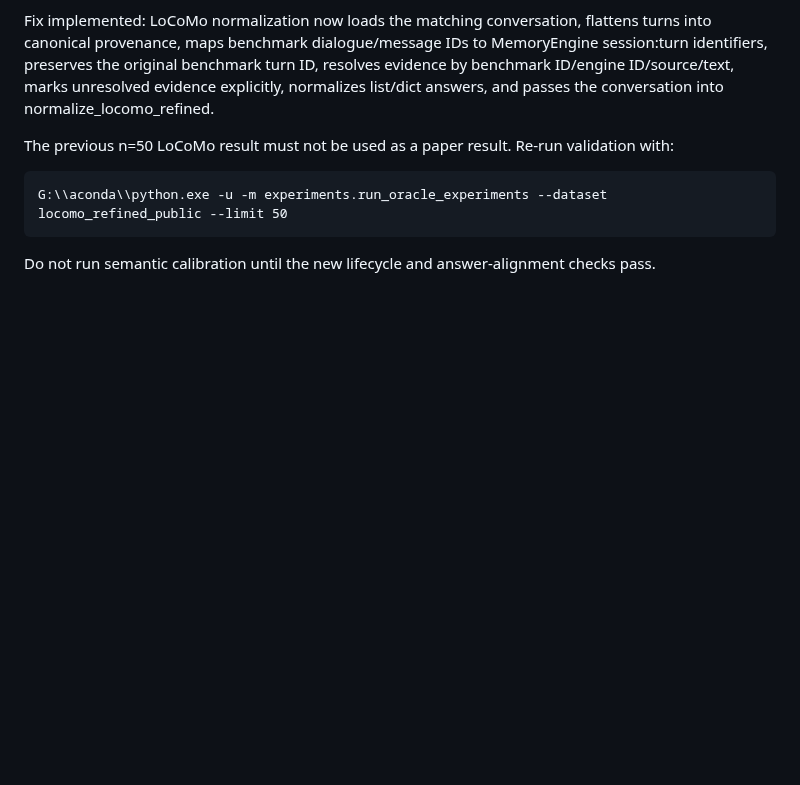
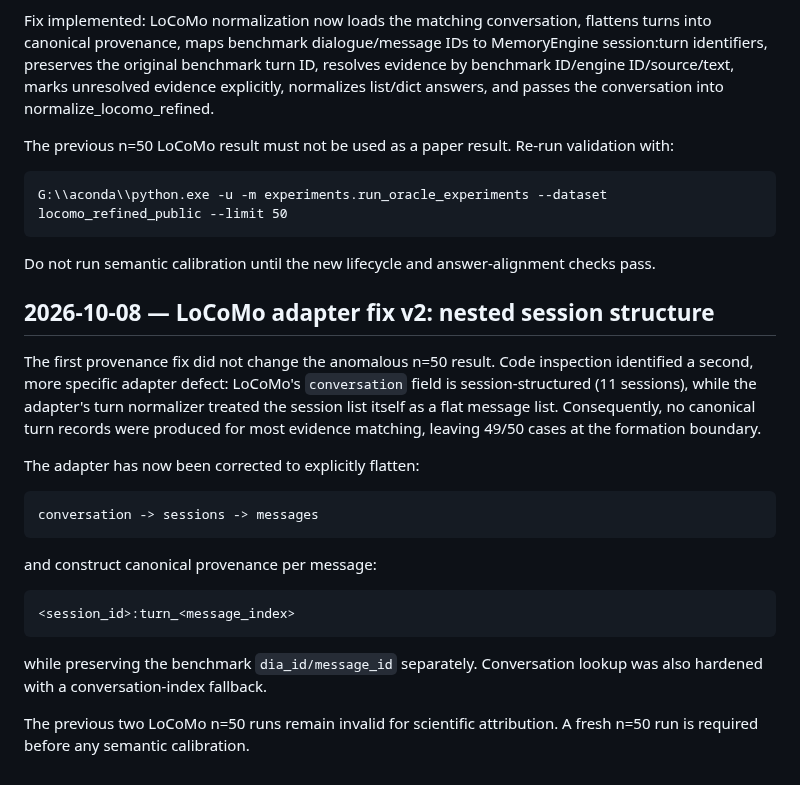
Before and after one commit to njuer-bin/memory-failure-attribution, a Markdown page: docs/RESEARCH_LOG.md, the part around the change. GitHub-like rendering; blank space fills up the shorter version.

Commit message:
Document LoCoMo nested-session provenance fix

```diff
--- a/docs/RESEARCH_LOG.md
+++ b/docs/RESEARCH_LOG.md
@@ -501,3 +501,19 @@ The previous n=50 LoCoMo result must not be used as a paper result. Re-run valid
     G:\\aconda\\python.exe -u -m experiments.run_oracle_experiments --dataset locomo_refined_public --limit 50
 
 Do not run semantic calibration until the new lifecycle and answer-alignment checks pass.
+
+## 2026-10-08 — LoCoMo adapter fix v2: nested session structure
+
+The first provenance fix did not change the anomalous n=50 result. Code inspection identified a second, more specific adapter defect: LoCoMo's `conversation` field is session-structured (11 sessions), while the adapter's turn normalizer treated the session list itself as a flat message list. Consequently, no canonical turn records were produced for most evidence matching, leaving 49/50 cases at the formation boundary.
+
+The adapter has now been corrected to explicitly flatten:
+
+    conversation -> sessions -> messages
+
+and construct canonical provenance per message:
+
+    <session_id>:turn_<message_index>
+
+while preserving the benchmark `dia_id/message_id` separately. Conversation lookup was also hardened with a conversation-index fallback.
+
+The previous two LoCoMo n=50 runs remain invalid for scientific attribution. A fresh n=50 run is required before any semantic calibration.
```
